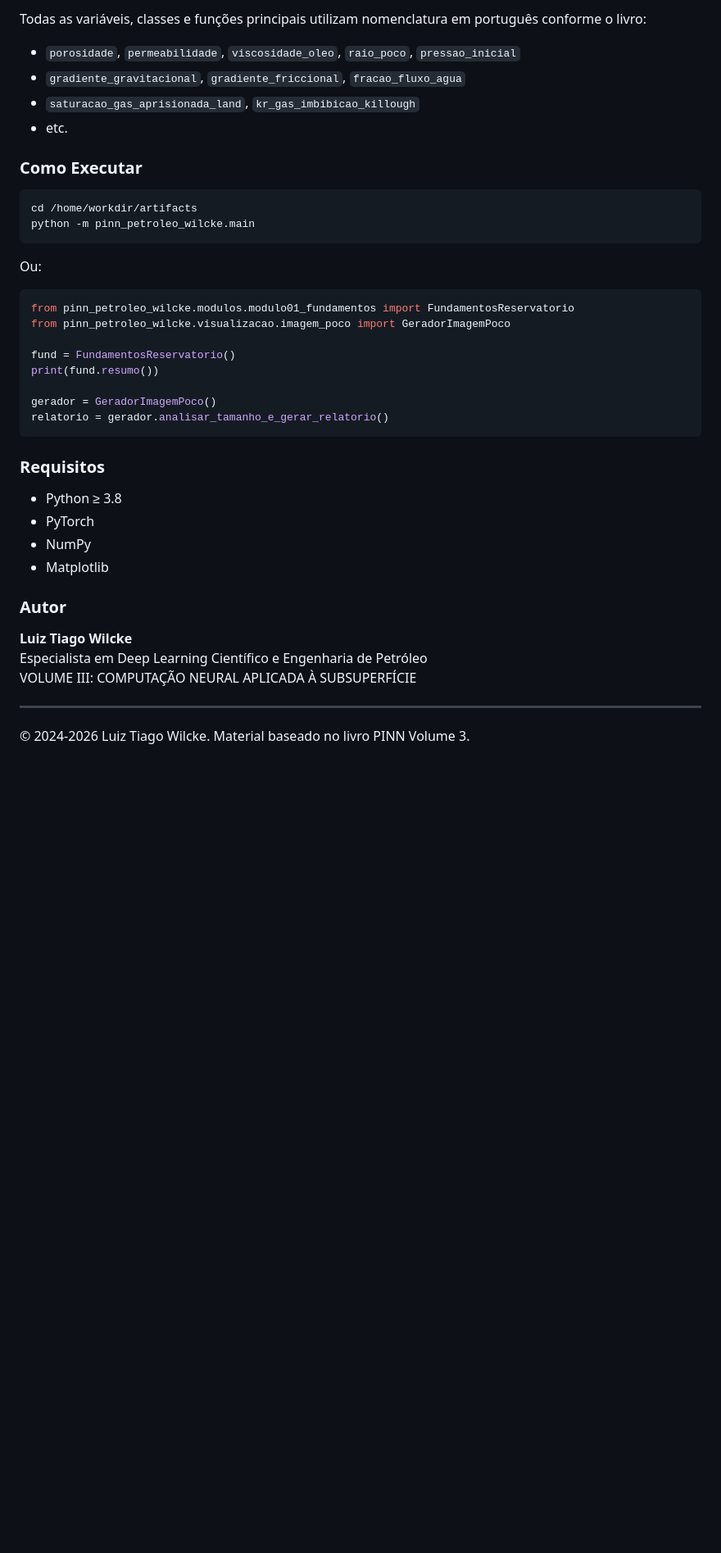
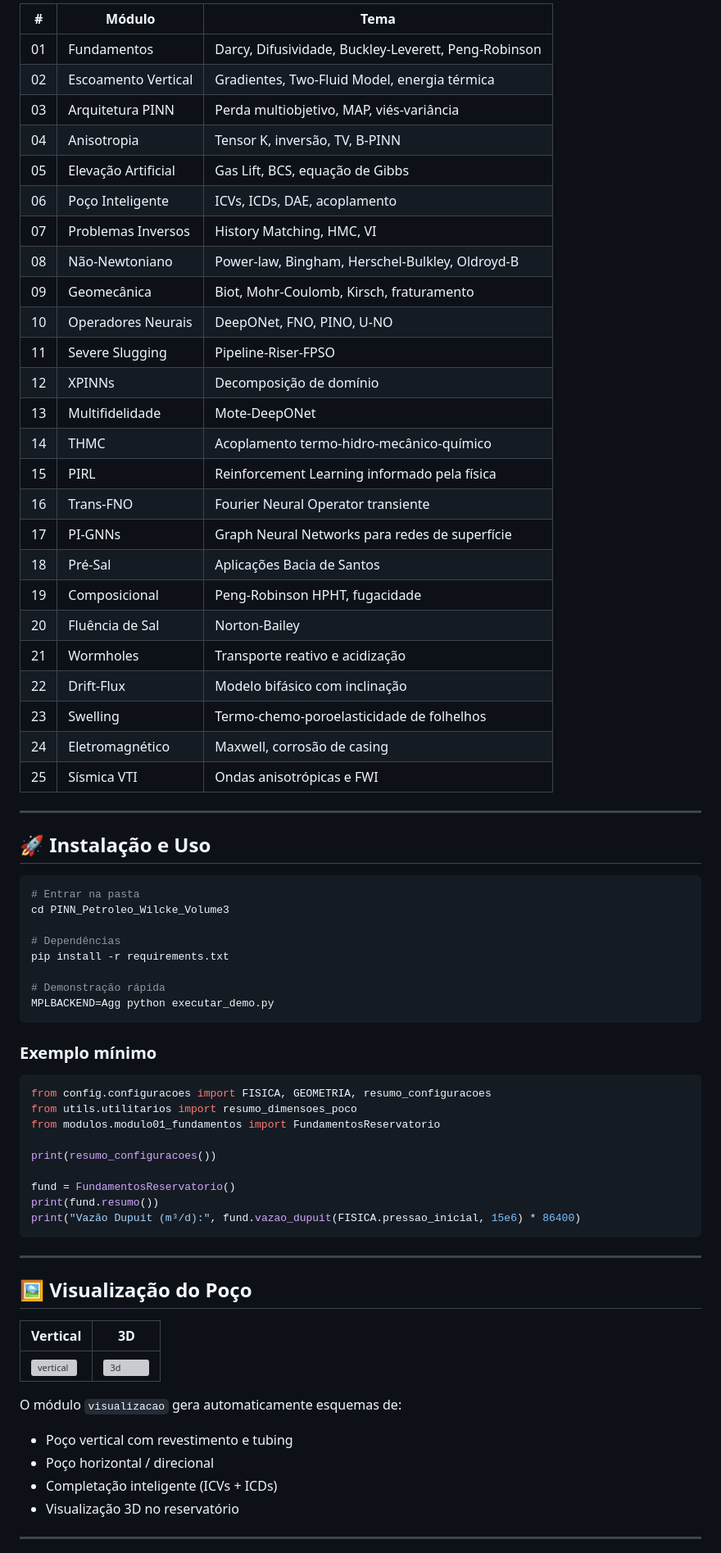
Before and after one commit to wilckeluiztiago-dotcom/Modelos_LivroPINN2, a Markdown page: PINN_Petroleo_Wilcke_Volume3/README.md, the part around one of its changes. Shown at 82% size. Drawn GitHub-style; blank space fills up the shorter version; grey boxes are pictures that could not be loaded.

````diff
--- a/PINN_Petroleo_Wilcke_Volume3/README.md
+++ b/PINN_Petroleo_Wilcke_Volume3/README.md
@@ -62,43 +196,75 @@ pinn_petroleo_wilcke/
 
-Todas as variáveis, classes e funções principais utilizam nomenclatura em português conforme o livro:
-- `porosidade`, `permeabilidade`, `viscosidade_oleo`, `raio_poco`, `pressao_inicial`
-- `gradiente_gravitacional`, `gradiente_friccional`, `fracao_fluxo_agua`
-- `saturacao_gas_aprisionada_land`, `kr_gas_imbibicao_killough`
-- etc.
+| # | Módulo | Tema |
+|---|--------|------|
+| 01 | Fundamentos | Darcy, Difusividade, Buckley-Leverett, Peng-Robinson |
+| 02 | Escoamento Vertical | Gradientes, Two-Fluid Model, energia térmica |
+| 03 | Arquitetura PINN | Perda multiobjetivo, MAP, viés-variância |
+| 04 | Anisotropia | Tensor K, inversão, TV, B-PINN |
+| 05 | Elevação Artificial | Gas Lift, BCS, equação de Gibbs |
+| 06 | Poço Inteligente | ICVs, ICDs, DAE, acoplamento |
+| 07 | Problemas Inversos | History Matching, HMC, VI |
+| 08 | Não-Newtoniano | Power-law, Bingham, Herschel-Bulkley, Oldroyd-B |
+| 09 | Geomecânica | Biot, Mohr-Coulomb, Kirsch, fraturamento |
+| 10 | Operadores Neurais | DeepONet, FNO, PINO, U-NO |
+| 11 | Severe Slugging | Pipeline-Riser-FPSO |
+| 12 | XPINNs | Decomposição de domínio |
+| 13 | Multifidelidade | Mote-DeepONet |
+| 14 | THMC | Acoplamento termo-hidro-mecânico-químico |
+| 15 | PIRL | Reinforcement Learning informado pela física |
+| 16 | Trans-FNO | Fourier Neural Operator transiente |
+| 17 | PI-GNNs | Graph Neural Networks para redes de superfície |
+| 18 | Pré-Sal | Aplicações Bacia de Santos |
+| 19 | Composicional | Peng-Robinson HPHT, fugacidade |
+| 20 | Fluência de Sal | Norton-Bailey |
+| 21 | Wormholes | Transporte reativo e acidização |
+| 22 | Drift-Flux | Modelo bifásico com inclinação |
+| 23 | Swelling | Termo-chemo-poroelasticidade de folhelhos |
+| 24 | Eletromagnético | Maxwell, corrosão de casing |
+| 25 | Sísmica VTI | Ondas anisotrópicas e FWI |
 
-### Como Executar
+---
+
+## 🚀 Instalação e Uso
 
 ```bash
-cd /home/workdir/artifacts
-python -m pinn_petroleo_wilcke.main
+# Entrar na pasta
+cd PINN_Petroleo_Wilcke_Volume3
+
+# Dependências
+pip install -r requirements.txt
+
+# Demonstração rápida
+MPLBACKEND=Agg python executar_demo.py
 ```
 
-Ou:
+### Exemplo mínimo
 
 ```python
-from pinn_petroleo_wilcke.modulos.modulo01_fundamentos import FundamentosReservatorio
-from pinn_petroleo_wilcke.visualizacao.imagem_poco import GeradorImagemPoco
+from config.configuracoes import FISICA, GEOMETRIA, resumo_configuracoes
+from utils.utilitarios import resumo_dimensoes_poco
+from modulos.modulo01_fundamentos import FundamentosReservatorio
+
+print(resumo_configuracoes())
 
 fund = FundamentosReservatorio()
 print(fund.resumo())
-
-gerador = GeradorImagemPoco()
-relatorio = gerador.analisar_tamanho_e_gerar_relatorio()
+print("Vazão Dupuit (m³/d):", fund.vazao_dupuit(FISICA.pressao_inicial, 15e6) * 86400)
 ```
-
-### Requisitos
-
-- Python ≥ 3.8
-- PyTorch
-- NumPy
-- Matplotlib
-
-### Autor
-
-**Luiz Tiago Wilcke**
-Especialista em Deep Learning Científico e Engenharia de Petróleo
-VOLUME III: COMPUTAÇÃO NEURAL APLICADA À SUBSUPERFÍCIE
 
 ---
 
-© 2024-2026 Luiz Tiago Wilcke. Material baseado no livro PINN Volume 3.
+## 🖼️ Visualização do Poço
+
+| Vertical | 3D |
+|----------|-----|
+| ![vertical](figuras/poco_vertical.png) | ![3d](figuras/poco_3d.png) |
+
+O módulo `visualizacao` gera automaticamente esquemas de:
+
+- Poço vertical com revestimento e tubing
+- Poço horizontal / direcional
+- Completação inteligente (ICVs + ICDs)
+- Visualização 3D no reservatório
+
+---
+
````
Also changed, not shown: other parts of PINN_Petroleo_Wilcke_Volume3/README.md (+191 -44 lines).
